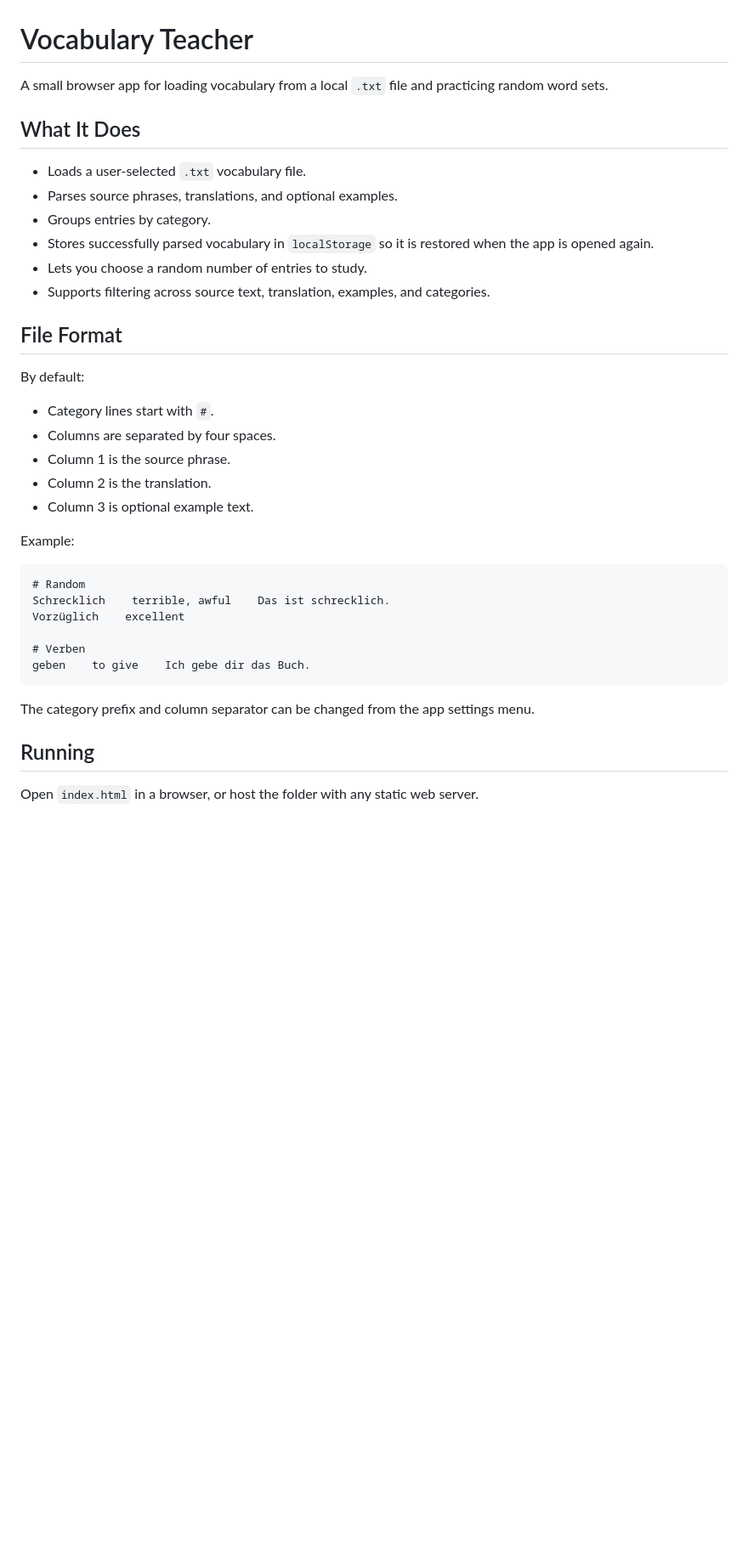
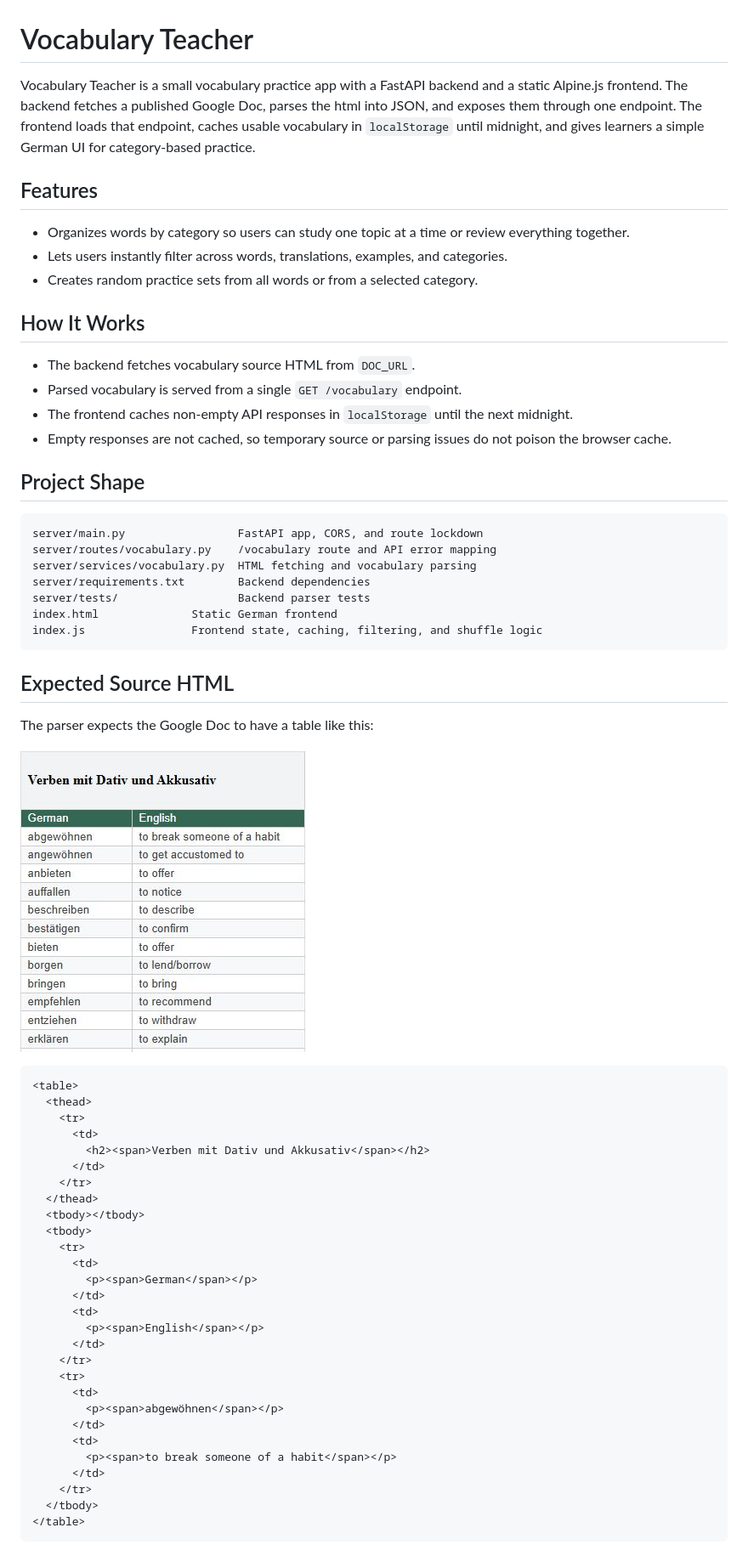
Before and after one commit to hanibhat/vocabulary-teacher, a Markdown page: README.md, the part around the change printed below. Shown: that part at 85% size. GitHub-like rendering; pictures changed too: images/table.jpg (added); blank space fills up the shorter version.

Commit message:
adds server

````diff
--- a/README.md
+++ b/README.md
@@ -1,39 +1,66 @@
 # Vocabulary Teacher
 
-A small browser app for loading vocabulary from a local `.txt` file and practicing random word sets.
+Vocabulary Teacher is a small vocabulary practice app with a FastAPI backend and a static Alpine.js frontend. The backend fetches a published Google Doc, parses the html into JSON, and exposes them through one endpoint. The frontend loads that endpoint, caches usable vocabulary in `localStorage` until midnight, and gives learners a simple German UI for category-based practice.
 
-## What It Does
+## Features
 
-- Loads a user-selected `.txt` vocabulary file.
-- Parses source phrases, translations, and optional examples.
-- Groups entries by category.
-- Stores successfully parsed vocabulary in `localStorage` so it is restored when the app is opened again.
-- Lets you choose a random number of entries to study.
-- Supports filtering across source text, translation, examples, and categories.
+- Organizes words by category so users can study one topic at a time or review everything together.
+- Lets users instantly filter across words, translations, examples, and categories.
+- Creates random practice sets from all words or from a selected category.
 
-## File Format
+## How It Works
 
-By default:
+- The backend fetches vocabulary source HTML from `DOC_URL`.
+- Parsed vocabulary is served from a single `GET /vocabulary` endpoint.
+- The frontend caches non-empty API responses in `localStorage` until the next midnight.
+- Empty responses are not cached, so temporary source or parsing issues do not poison the browser cache.
 
-- Category lines start with `#`.
-- Columns are separated by four spaces.
-- Column 1 is the source phrase.
-- Column 2 is the translation.
-- Column 3 is optional example text.
-
-Example:
+## Project Shape
 
 ```text
-# Random
-Schrecklich    terrible, awful    Das ist schrecklich.
-Vorzüglich    excellent
-
-# Verben
-geben    to give    Ich gebe dir das Buch.
+server/main.py                 FastAPI app, CORS, and route lockdown
+server/routes/vocabulary.py    /vocabulary route and API error mapping
+server/services/vocabulary.py  HTML fetching and vocabulary parsing
+server/requirements.txt        Backend dependencies
+server/tests/                  Backend parser tests
+index.html              Static German frontend
+index.js                Frontend state, caching, filtering, and shuffle logic
 ```
 
-The category prefix and column separator can be changed from the app settings menu.
+## Expected Source HTML
 
-## Running
+The parser expects the Google Doc to have a table like this:
 
-Open `index.html` in a browser, or host the folder with any static web server.
+![table](images/table.jpg)
+
+```html
+<table>
+  <thead>
+    <tr>
+      <td>
+        <h2><span>Verben mit Dativ und Akkusativ</span></h2>
+      </td>
+    </tr>
+  </thead>
+  <tbody></tbody>
+  <tbody>
+    <tr>
+      <td>
+        <p><span>German</span></p>
+      </td>
+      <td>
+        <p><span>English</span></p>
+      </td>
+    </tr>
+    <tr>
+      <td>
+        <p><span>abgewöhnen</span></p>
+      </td>
+      <td>
+        <p><span>to break someone of a habit</span></p>
+      </td>
+    </tr>
+  </tbody>
+</table>
+```
+
````
Also changed, not shown: other parts of README.md (+49 -0 lines), 16 other files.
